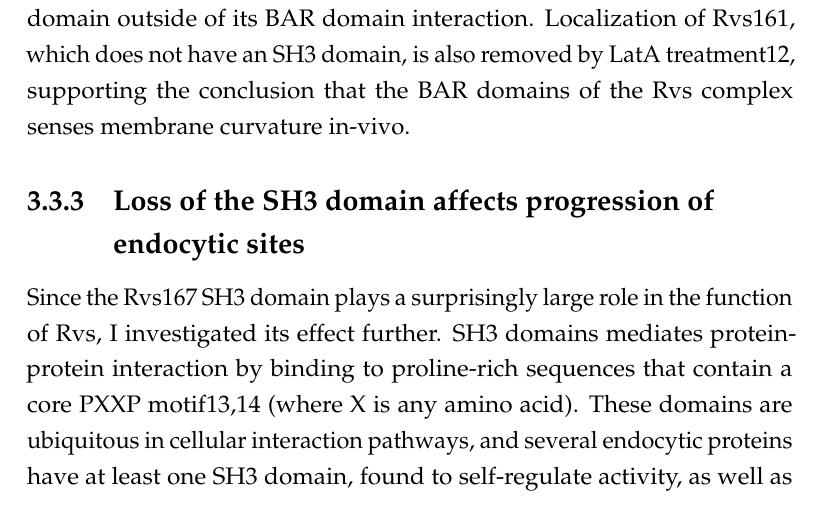
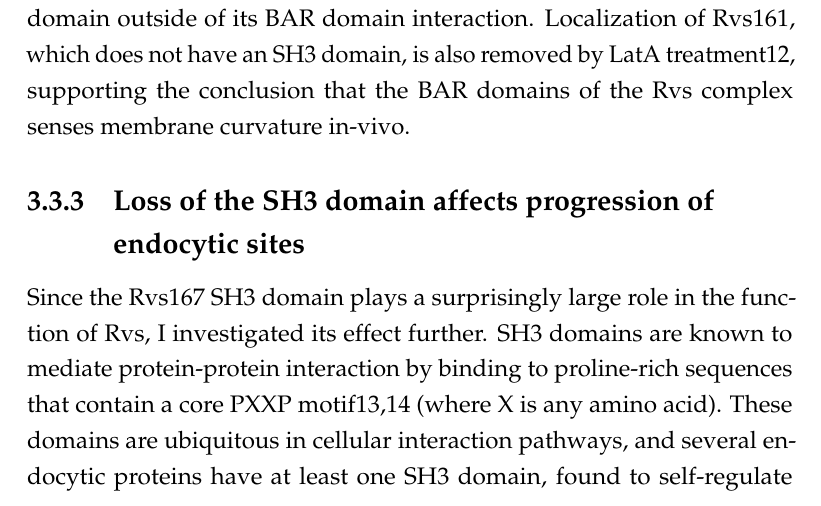
Before and after one commit to deepikaamenon/thesis_2021, a LaTeX thesis (main.tex, which reads Chapters/Results.tex): part of page 47 of 61, cut so that both start at the same text. Compiled offline with pdfLaTeX.

Commit message:
txs auto checkin

```diff
--- a/Chapters/Results.tex
+++ b/Chapters/Results.tex
@@ -84,7 +84,7 @@ The Rvs complex, as has been discussed in section \ref{Ch:Intro}, influences eff
 Surprisingly, full-length Rvs is transiently localized to the plasma membrane in spite of the LatA treatment, suggesting that the SH3 domain is able to recruit Rvs to the plasma membrane. This recruitment occurs in the absence of a BAR-membrane interaction, since BAR-GFP localization is completely removed in LatA treated cells. Rvs167-GFP patches are transient, so an assembly-disassembly mechanism is mediated by the SH3 domain outside of its BAR domain interaction. Localization of Rvs161, which does not have an SH3 domain, is also removed by LatA treatment12, supporting the conclusion that the BAR domains of the Rvs complex senses membrane curvature in-vivo.
 
 	\subsection{Loss of the SH3 domain affects progression of \\endocytic sites}
-Since the Rvs167 SH3 domain plays a surprisingly large role in the function of Rvs, I investigated its effect further. SH3 domains mediates protein-protein interaction by binding to proline-rich sequences that contain a core PXXP motif13,14 (where X is any amino acid). These domains are ubiquitous in cellular interaction pathways, and several endocytic proteins have at least one SH3 domain, found to self-regulate activity, as well as to modulate local concentrations of protein. Although SH3 domains are abundant, they appear to have specific of binding partners. For the Rvs167 SH3 domain, neither the specific binding partner, nor its function in the scheme of endocytosis is known. From early work, the BAR domain is expected to act as the functional module of the Rvs proteins: most of the phenotypes of Rvs deletion can be compensated by expression of the BAR domain alone, although the SH3 domain is required in addition to the BAR domain for bipolar budding pattern15.
+Since the Rvs167 SH3 domain plays a surprisingly large role in the function of Rvs, I investigated its effect further. SH3 domains are known to mediate protein-protein interaction by binding to proline-rich sequences that contain a core PXXP motif13,14 (where X is any amino acid). These domains are ubiquitous in cellular interaction pathways, and several endocytic proteins have at least one SH3 domain, found to self-regulate activity, as well as to modulate local concentrations of protein. Although SH3 domains are abundant, they appear to have specific of binding partners. For the Rvs167 SH3 domain, neither the specific binding partner, nor its function in the scheme of endocytosis is known. From early work, the BAR domain is expected to act as the functional module of the Rvs proteins: most of the phenotypes of Rvs deletion can be compensated by expression of the BAR domain alone, although the SH3 domain is required in addition to the BAR domain for bipolar budding pattern15.
 
 	\vspace{5mm}
 In order to probe the contribution of the Rvs167 SH3 domain to endocytosis, I studied membrane and scission dynamics by expressing Rvs167 without the SH3 domain. Sla1 moves inwards to a maximum of approximately 50nm instead of the 140nm found in WT invaginations. Shorter invaginations with a maximum length of 60nm have been observed in the case of Rvs167 deletion by CLEM 10, which is approximately the same length as those observed in the BAR cells: loss of the SH3 domain appears to be detrimental to the function of the Rvs complex.
```
